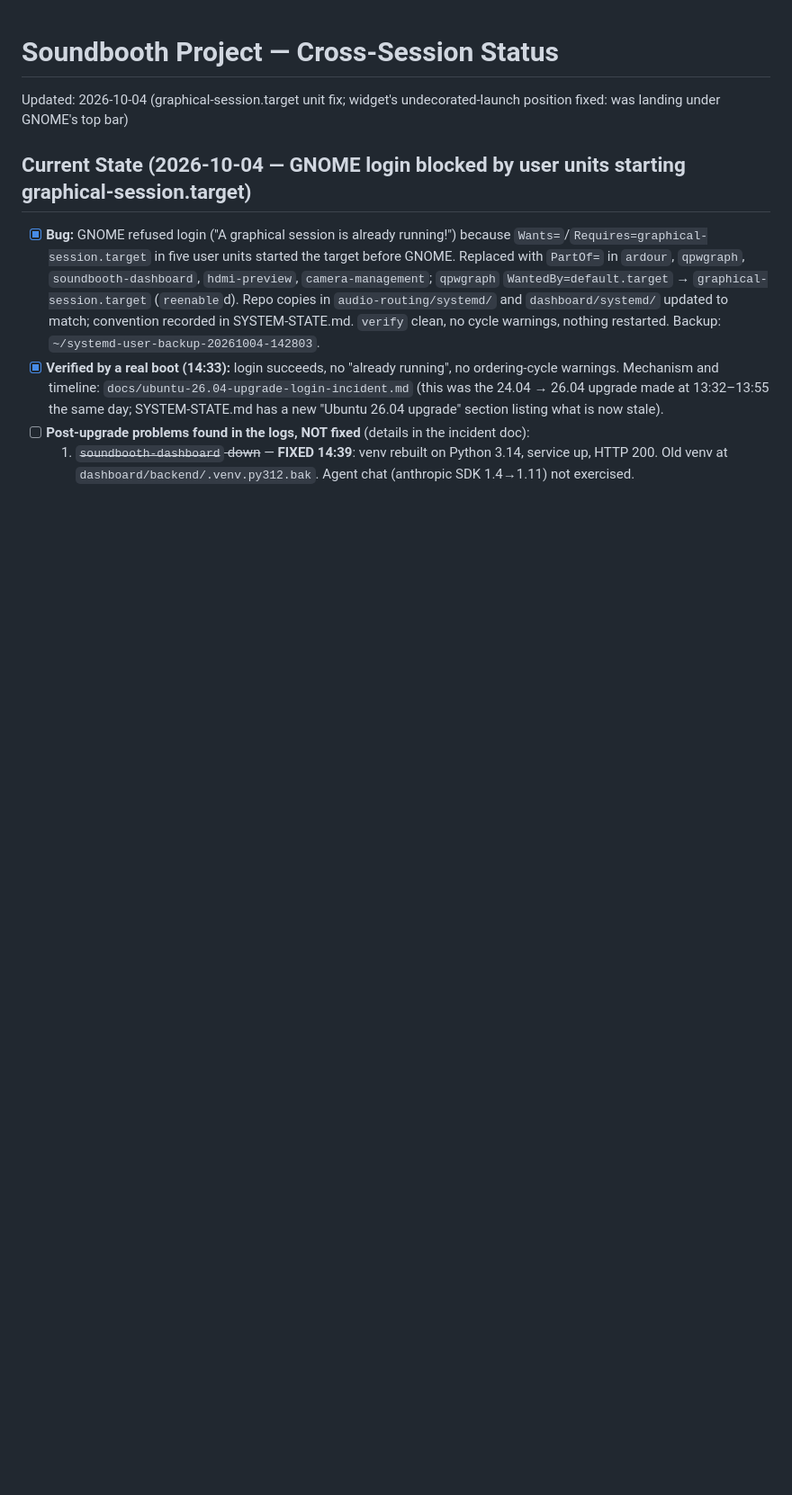
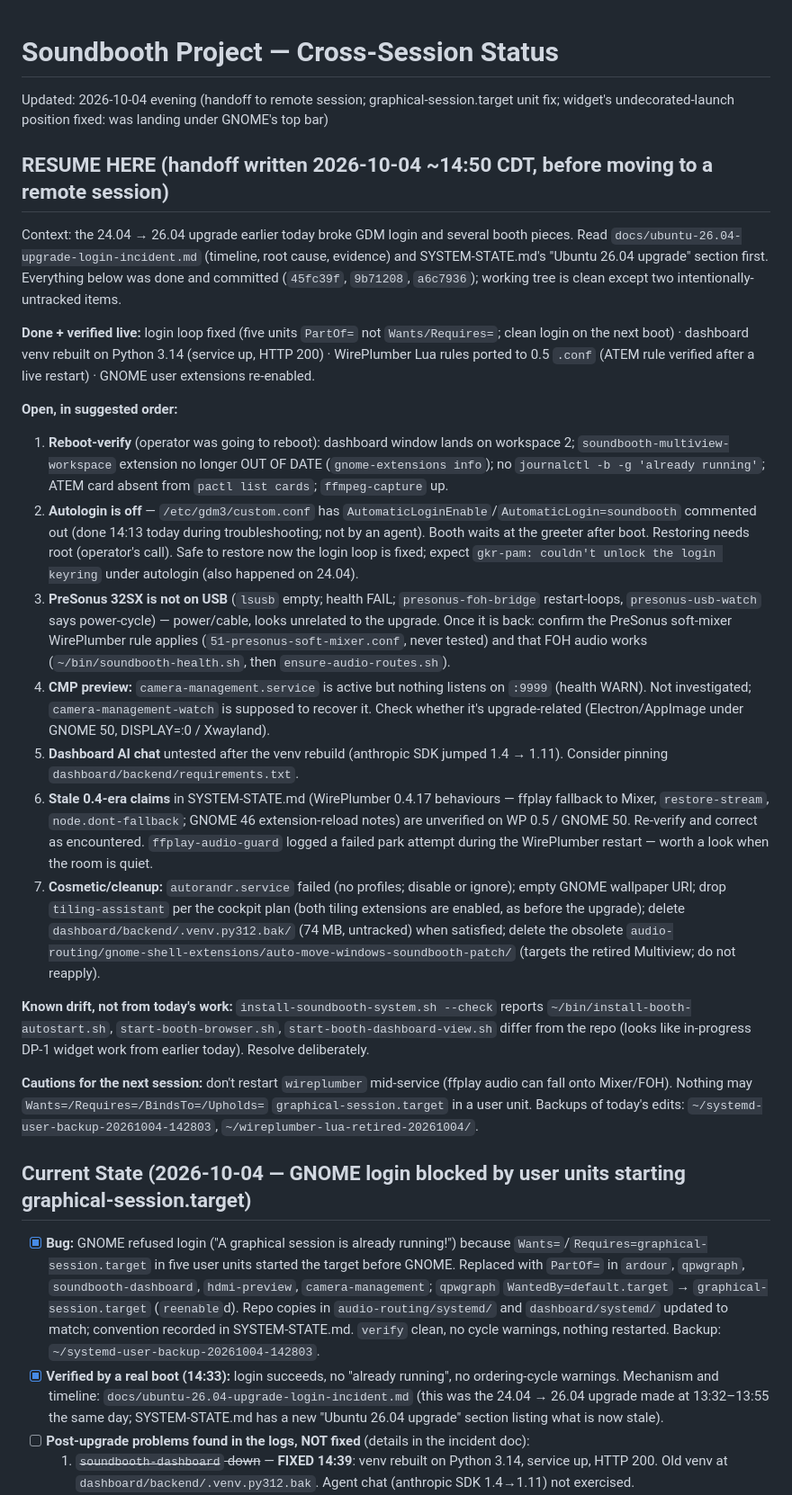
Before and after one commit to joelgraff/bethel-soundbooth-preliminary, a Markdown page: STATUS.md, the part around the change. Shown at 90% size. Rendered like a GitHub page; blank space fills up the shorter version.

Commit message:
STATUS: add RESUME HERE handoff block for 26.04 upgrade follow-ups
Summarises what is done and verified, the open items in suggested order
(reboot verification, autologin, PreSonus, CMP :9999, dashboard chat after
the venv rebuild, stale 0.4-era claims, cleanups), known unrelated drift,
and cautions for the next session.

Co-Authored-By: Claude Sonnet 5.5 <noreply@anthropic.com>
Claude-Session: https://claude.ai/code/session_014kPkY4ZpaNDxdGf3QwMyMZ

```diff
--- a/STATUS.md
+++ b/STATUS.md
@@ -1,6 +1,53 @@
 # Soundbooth Project — Cross-Session Status
 
-Updated: 2026-10-04 (graphical-session.target unit fix; widget's undecorated-launch position fixed: was landing under GNOME's top bar)
+Updated: 2026-10-04 evening (handoff to remote session; graphical-session.target unit fix; widget's undecorated-launch position fixed: was landing under GNOME's top bar)
+
+## RESUME HERE (handoff written 2026-10-04 ~14:50 CDT, before moving to a remote session)
+
+Context: the 24.04 → 26.04 upgrade earlier today broke GDM login and several booth pieces. Read
+`docs/ubuntu-26.04-upgrade-login-incident.md` (timeline, root cause, evidence) and SYSTEM-STATE.md's
+"Ubuntu 26.04 upgrade" section first. Everything below was done and committed (`45fc39f`, `9b71208`,
+`a6c7936`); working tree is clean except two intentionally-untracked items.
+
+**Done + verified live:** login loop fixed (five units `PartOf=` not `Wants/Requires=`; clean login on
+the next boot) · dashboard venv rebuilt on Python 3.14 (service up, HTTP 200) · WirePlumber Lua rules
+ported to 0.5 `.conf` (ATEM rule verified after a live restart) · GNOME user extensions re-enabled.
+
+**Open, in suggested order:**
+1. **Reboot-verify** (operator was going to reboot): dashboard window lands on workspace 2;
+   `soundbooth-multiview-workspace` extension no longer OUT OF DATE (`gnome-extensions info`); no
+   `journalctl -b -g 'already running'`; ATEM card absent from `pactl list cards`; `ffmpeg-capture` up.
+2. **Autologin is off** — `/etc/gdm3/custom.conf` has `AutomaticLoginEnable`/`AutomaticLogin=soundbooth`
+   commented out (done 14:13 today during troubleshooting; not by an agent). Booth waits at the greeter
+   after boot. Restoring needs root (operator's call). Safe to restore now the login loop is fixed;
+   expect `gkr-pam: couldn't unlock the login keyring` under autologin (also happened on 24.04).
+3. **PreSonus 32SX is not on USB** (`lsusb` empty; health FAIL; `presonus-foh-bridge` restart-loops,
+   `presonus-usb-watch` says power-cycle) — power/cable, looks unrelated to the upgrade. Once it is back:
+   confirm the PreSonus soft-mixer WirePlumber rule applies (`51-presonus-soft-mixer.conf`, never tested)
+   and that FOH audio works (`~/bin/soundbooth-health.sh`, then `ensure-audio-routes.sh`).
+4. **CMP preview:** `camera-management.service` is active but nothing listens on `:9999`
+   (health WARN). Not investigated; `camera-management-watch` is supposed to recover it. Check whether
+   it's upgrade-related (Electron/AppImage under GNOME 50, DISPLAY=:0 / Xwayland).
+5. **Dashboard AI chat** untested after the venv rebuild (anthropic SDK jumped 1.4 → 1.11). Consider
+   pinning `dashboard/backend/requirements.txt`.
+6. **Stale 0.4-era claims** in SYSTEM-STATE.md (WirePlumber 0.4.17 behaviours — ffplay fallback to Mixer,
+   `restore-stream`, `node.dont-fallback`; GNOME 46 extension-reload notes) are unverified on WP 0.5 /
+   GNOME 50. Re-verify and correct as encountered. `ffplay-audio-guard` logged a failed park attempt
+   during the WirePlumber restart — worth a look when the room is quiet.
+7. **Cosmetic/cleanup:** `autorandr.service` failed (no profiles; disable or ignore); empty GNOME
+   wallpaper URI; drop `tiling-assistant` per the cockpit plan (both tiling extensions are enabled, as
+   before the upgrade); delete `dashboard/backend/.venv.py312.bak/` (74 MB, untracked) when satisfied;
+   delete the obsolete `audio-routing/gnome-shell-extensions/auto-move-windows-soundbooth-patch/`
+   (targets the retired Multiview; do not reapply).
+
+**Known drift, not from today's work:** `install-soundbooth-system.sh --check` reports
+`~/bin/install-booth-autostart.sh`, `start-booth-browser.sh`, `start-booth-dashboard-view.sh` differ
+from the repo (looks like in-progress DP-1 widget work from earlier today). Resolve deliberately.
+
+**Cautions for the next session:** don't restart `wireplumber` mid-service (ffplay audio can fall onto
+Mixer/FOH). Nothing may `Wants=/Requires=/BindsTo=/Upholds=` `graphical-session.target` in a user unit.
+Backups of today's edits: `~/systemd-user-backup-20261004-142803`,
+`~/wireplumber-lua-retired-20261004/`.
 
 ## Current State (2026-10-04 — GNOME login blocked by user units starting graphical-session.target)
 
```
